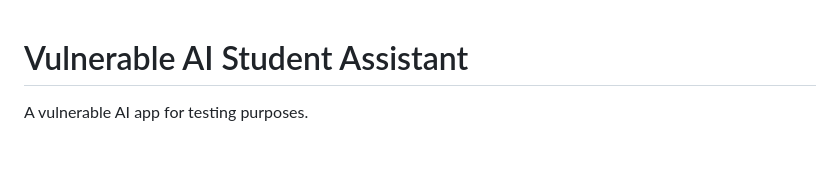
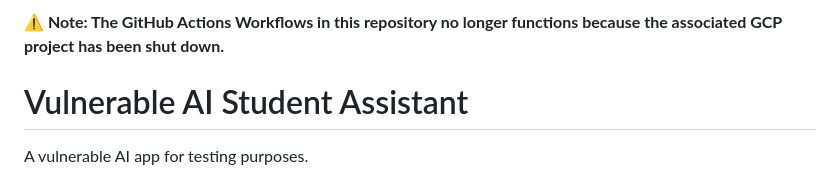
Before and after one commit to branbaratheon/ai-student-assistant, a Markdown page: README.md, the part around the change. Drawn GitHub-style; blank space fills up the shorter version.

```diff
--- a/README.md
+++ b/README.md
@@ -1,3 +1,6 @@
+**⚠️ Note: The GitHub Actions Workflows in this repository no longer functions because the associated GCP project has been shut down.**
+
+
 # Vulnerable AI Student Assistant
 A vulnerable AI app for testing purposes.
 
```
